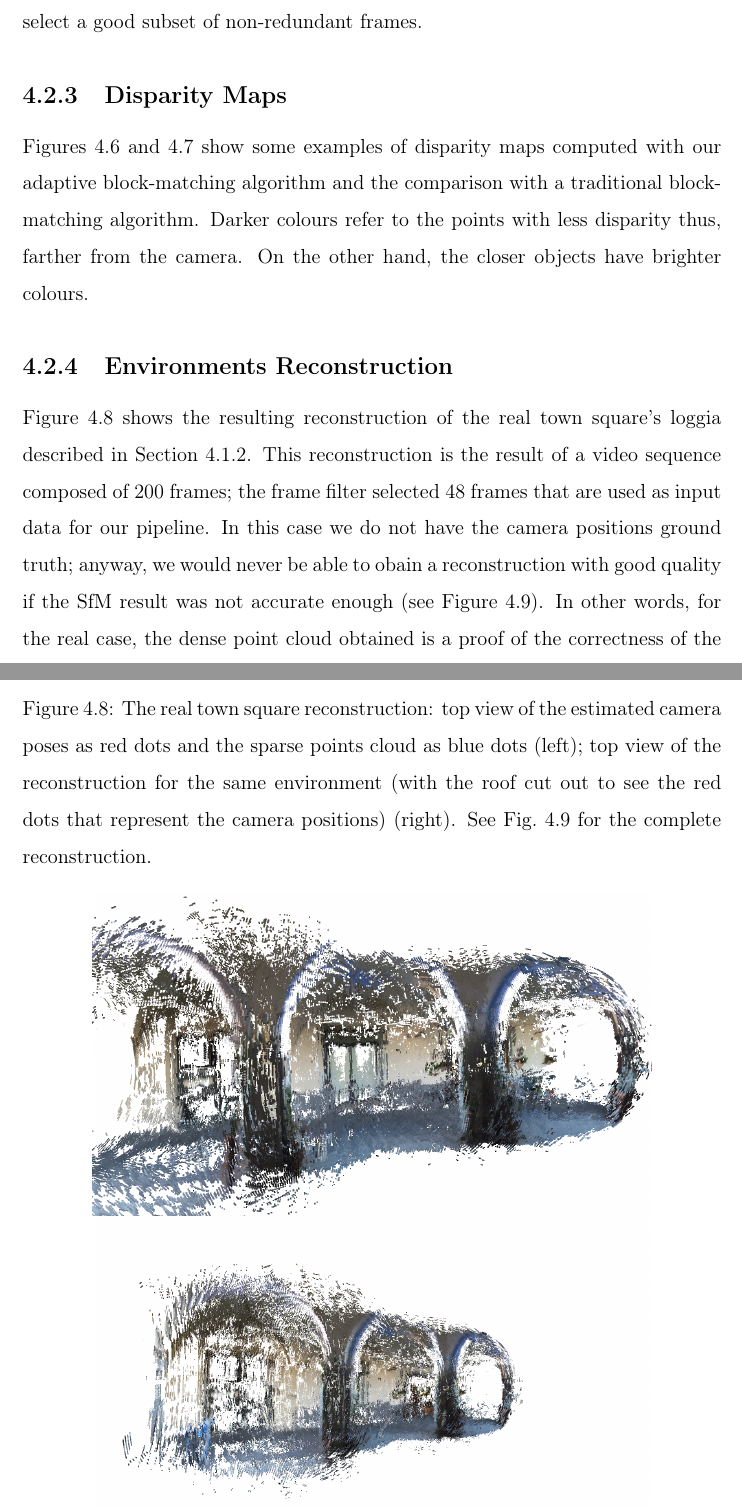
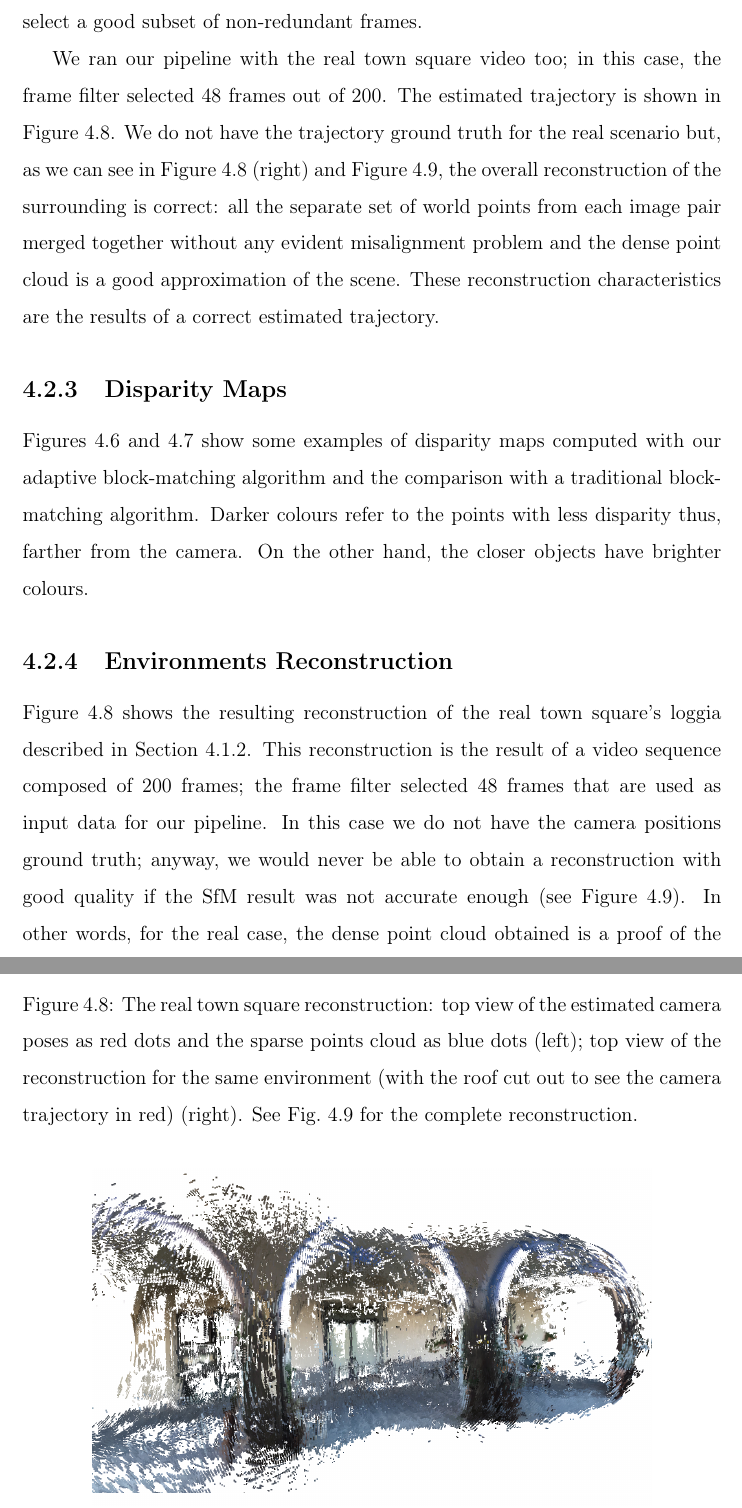
Before and after one commit to bbeco/master_thesis, a LaTeX thesis (master.tex, which reads tex/results.tex): two parts of pages 54 and 60 of 67 before the commit and two parts of pages 54 and 61 of 68 after it, joined at a grey line, cut so that both start at the same text. Compiled offline with pdfLaTeX.

Commit message:
Real recons comment added to motion estim. results

```diff
--- a/tex/results.tex
+++ b/tex/results.tex
@@ -162,6 +162,18 @@ Figure~\ref{fig:trajectory} shows the actual
 and estimated trajectory of the camera in the synthetic environment.
 As we can see in the figure, the estimated motion is accurate even if many
 frames were discarded by the frame filter. This demonstrates that the frame filter is able to select a good subset of non-redundant frames.
+
+We ran our pipeline with the real town square video too; in this case, the
+frame filter selected 48 frames out of 200. The estimated trajectory is shown
+in Figure~\ref{fig:reconstruction_steps}. We do not have the trajectory ground
+truth for the real scenario but, as we can see in
+Figure~\ref{fig:reconstruction_steps} (right) and
+Figure~\ref{fig:real_reconstruction}, the overall reconstruction of the
+surrounding is correct: all the separate set of world points from each
+image pair merged together without any evident misalignment problem and
+the dense point cloud is a good approximation of the
+scene. These reconstruction characteristics are the results of a correct
+estimated trajectory.
 %
 \begin{figure}[h]
 \centering
@@ -246,7 +258,7 @@ This reconstruction is the result of a video sequence composed of 200 frames;
 the frame filter selected 48 frames that are used as input data for our
 pipeline.
 In this case we do not have the camera positions ground truth; anyway, we
-would never be able to obain a reconstruction with good quality
+would never be able to obtain a reconstruction with good quality
 if the SfM result was not accurate enough (see Figure~\ref{fig:real_reconstruction}). In other words, for the real case, the dense point
 cloud obtained is a proof of the correctness of the previous phase.
 %
@@ -269,8 +281,8 @@ cloud obtained is a proof of the correctness of the previous phase.
 	\caption{The real town square reconstruction: top view of
 	the estimated camera poses as red dots and the sparse
 	points cloud as blue dots (left); top view of the reconstruction for the
-	same environment (with the roof cut out to see the red dots that represent
-	the camera positions) (right). See Fig.~\ref{fig:real_reconstruction} for
+	same environment (with the roof cut out to see the camera trajectory in red)
+	(right). See Fig.~\ref{fig:real_reconstruction} for
 	the complete reconstruction.}
 	\label{fig:reconstruction_steps}
 \end{figure}
```
